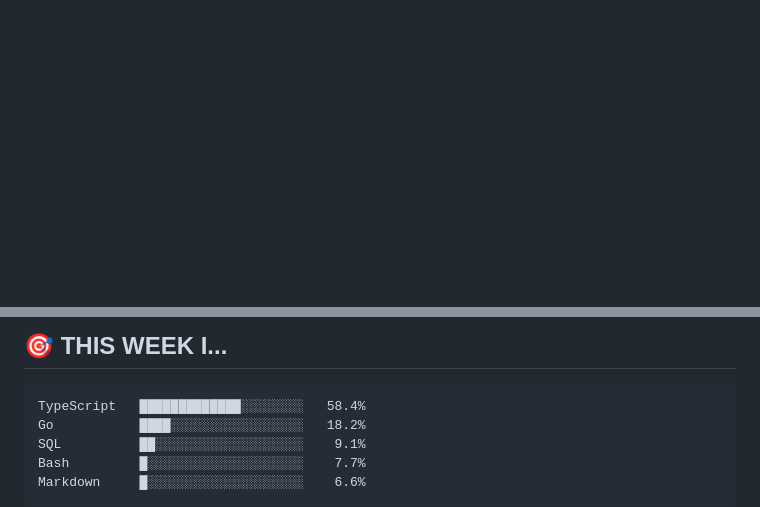
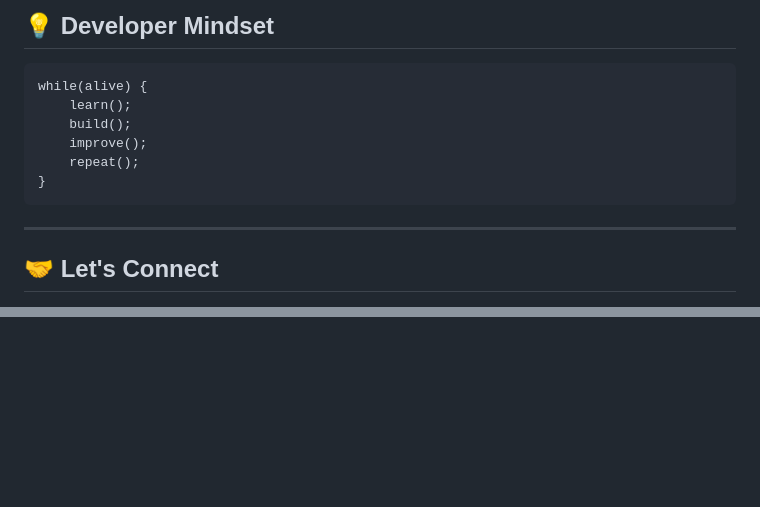
Before and after one commit to alsyakd/alsyakd, a Markdown page: README.md, 2 parts joined by grey strips. Drawn GitHub-style; blank space fills up the shorter version.

Commit message:
Revise README content and structure
Updated personal introduction, goals, and tech stack in README.

````diff
--- a/README.md
+++ b/README.md
@@ -4,0 +153,15 @@
+## 💡 Developer Mindset
+
+```text
+while(alive) {
+    learn();
+    build();
+    improve();
+    repeat();
+}
+```
+
+---
+
+## 🤝 Let's Connect
+
@@ -129,14 +192,0 @@ quick_stats:
-## 🎯 THIS WEEK I...
-
-<!--START_SECTION:waka-->
-
-```text
-TypeScript   █████████████░░░░░░░░   58.4%
-Go           ████░░░░░░░░░░░░░░░░░   18.2%
-SQL          ██░░░░░░░░░░░░░░░░░░░    9.1%
-Bash         █░░░░░░░░░░░░░░░░░░░░    7.7%
-Markdown     █░░░░░░░░░░░░░░░░░░░░    6.6%
-```
-
-<!--END_SECTION:waka-->
-
````
Also changed, not shown: other parts of README.md (+166 -152 lines).
